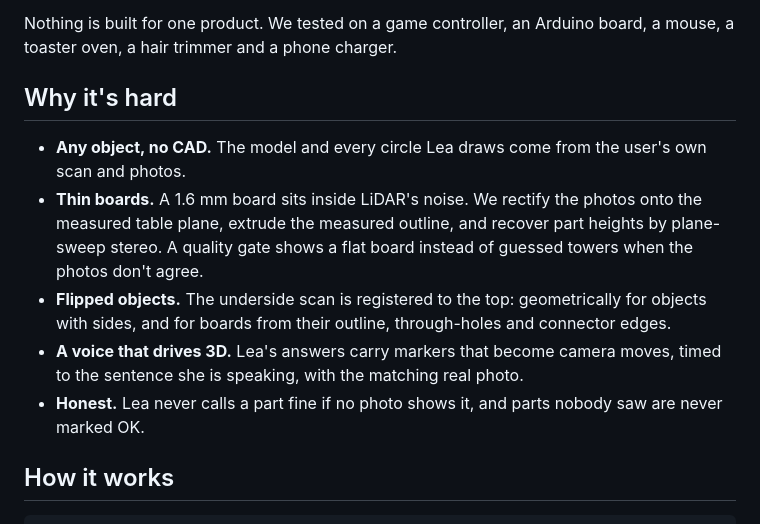
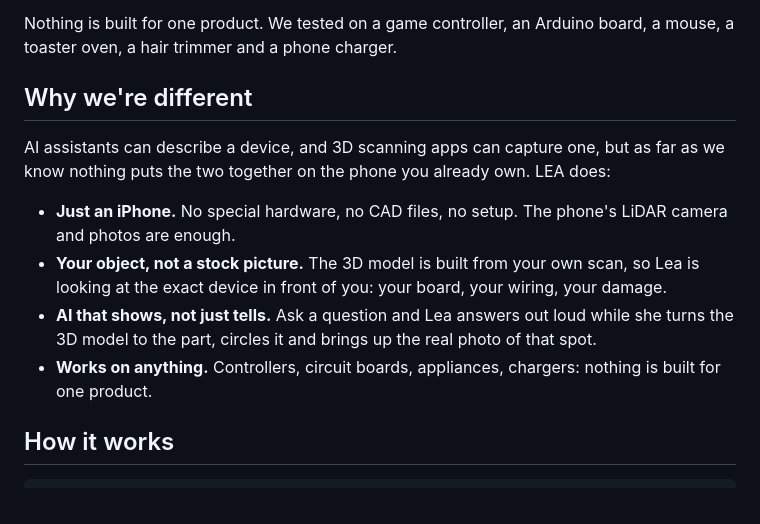
Before and after one commit to SritejBommaraju/lea, a Markdown page: README.md, the part around the change. Rendered like a GitHub page.

Commit message:
README: replace Why it's hard with Why we're different (#41)
Co-authored-by: Cursor <cursoragent@cursor.com>

```diff
--- a/README.md
+++ b/README.md
@@ -22,17 +22,17 @@ Built at Cal Hacks. [How it works](#how-it-works) · [Run it](#run-it) · [Repo
 Nothing is built for one product. We tested on a game controller, an Arduino board, a mouse, a toaster oven, a hair
 trimmer and a phone charger.
 
-## Why it's hard
+## Why we're different
 
-- **Any object, no CAD.** The model and every circle Lea draws come from the user's own scan and photos.
-- **Thin boards.** A 1.6 mm board sits inside LiDAR's noise. We rectify the photos onto the measured table plane,
-  extrude the measured outline, and recover part heights by plane-sweep stereo. A quality gate shows a flat board
-  instead of guessed towers when the photos don't agree.
-- **Flipped objects.** The underside scan is registered to the top: geometrically for objects with sides, and for
-  boards from their outline, through-holes and connector edges.
-- **A voice that drives 3D.** Lea's answers carry markers that become camera moves, timed to the sentence she is
-  speaking, with the matching real photo.
-- **Honest.** Lea never calls a part fine if no photo shows it, and parts nobody saw are never marked OK.
+AI assistants can describe a device, and 3D scanning apps can capture one, but as far as we know nothing puts the two
+together on the phone you already own. LEA does:
+
+- **Just an iPhone.** No special hardware, no CAD files, no setup. The phone's LiDAR camera and photos are enough.
+- **Your object, not a stock picture.** The 3D model is built from your own scan, so Lea is looking at the exact
+  device in front of you: your board, your wiring, your damage.
+- **AI that shows, not just tells.** Ask a question and Lea answers out loud while she turns the 3D model to the part,
+  circles it and brings up the real photo of that spot.
+- **Works on anything.** Controllers, circuit boards, appliances, chargers: nothing is built for one product.
 
 ## How it works
 
```
